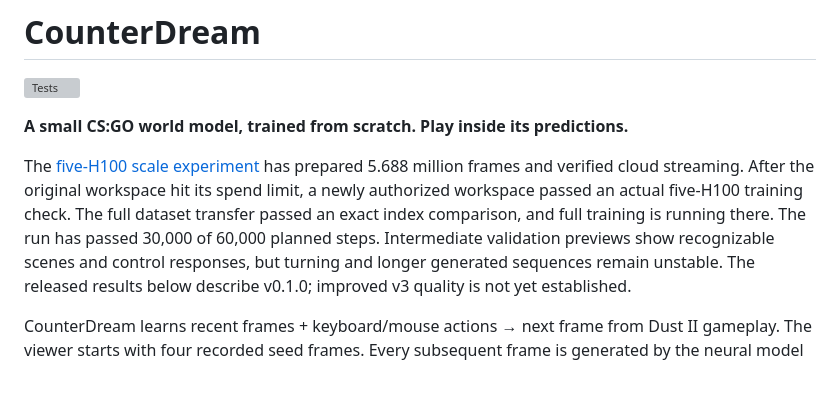
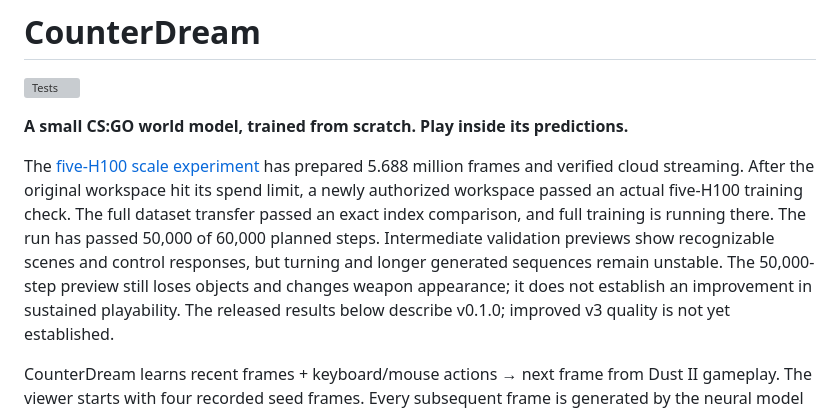
Before and after one commit to OmuNaman/counterdream, a Markdown page: README.md, the part around the change. Drawn GitHub-style; blank space fills up the shorter version; grey boxes are pictures that could not be loaded.

Commit message:
Publish 50k validation preview and remaining quality limitations

```diff
--- a/README.md
+++ b/README.md
@@ -8,9 +8,10 @@ The [five-H100 scale experiment](docs/SCALE_V3.md) has prepared 5.688 million fr
 and verified cloud streaming. After the original workspace hit its spend limit,
 a newly authorized workspace passed an actual five-H100 training check. The full
 dataset transfer passed an exact index comparison, and full training is running there.
-The run has passed 30,000 of 60,000 planned steps. Intermediate validation previews
+The run has passed 50,000 of 60,000 planned steps. Intermediate validation previews
 show recognizable scenes and control responses, but turning and longer generated
-sequences remain unstable.
+sequences remain unstable. The 50,000-step preview still loses objects and changes
+weapon appearance; it does not establish an improvement in sustained playability.
 The released results below describe v0.1.0;
 improved v3 quality is not yet established.
 
```
Also changed, not shown: docs/SCALE_V3.md (+15 -4 lines), docs/reports/v3-validation-step-50000-controls.png (added), 1 other file.
